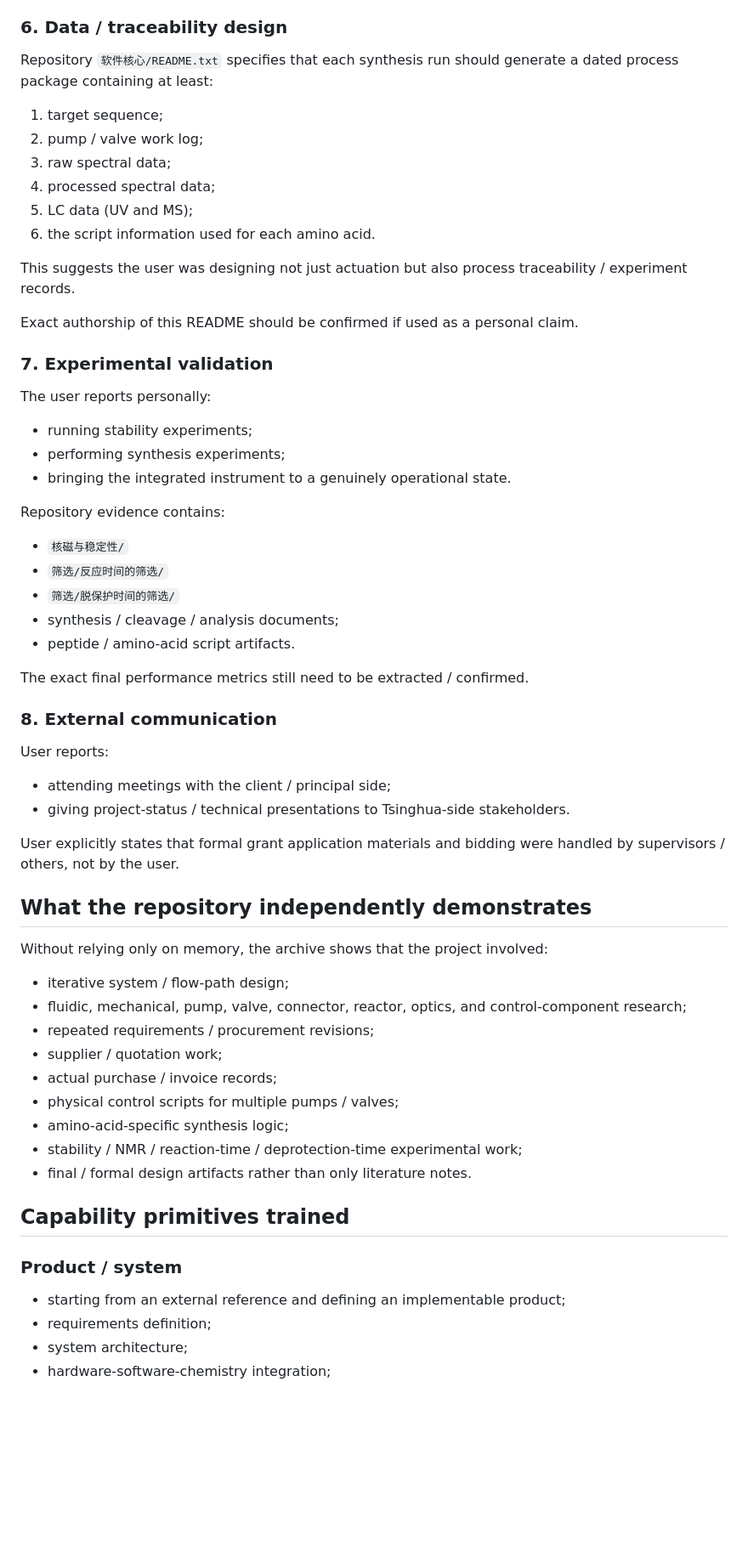
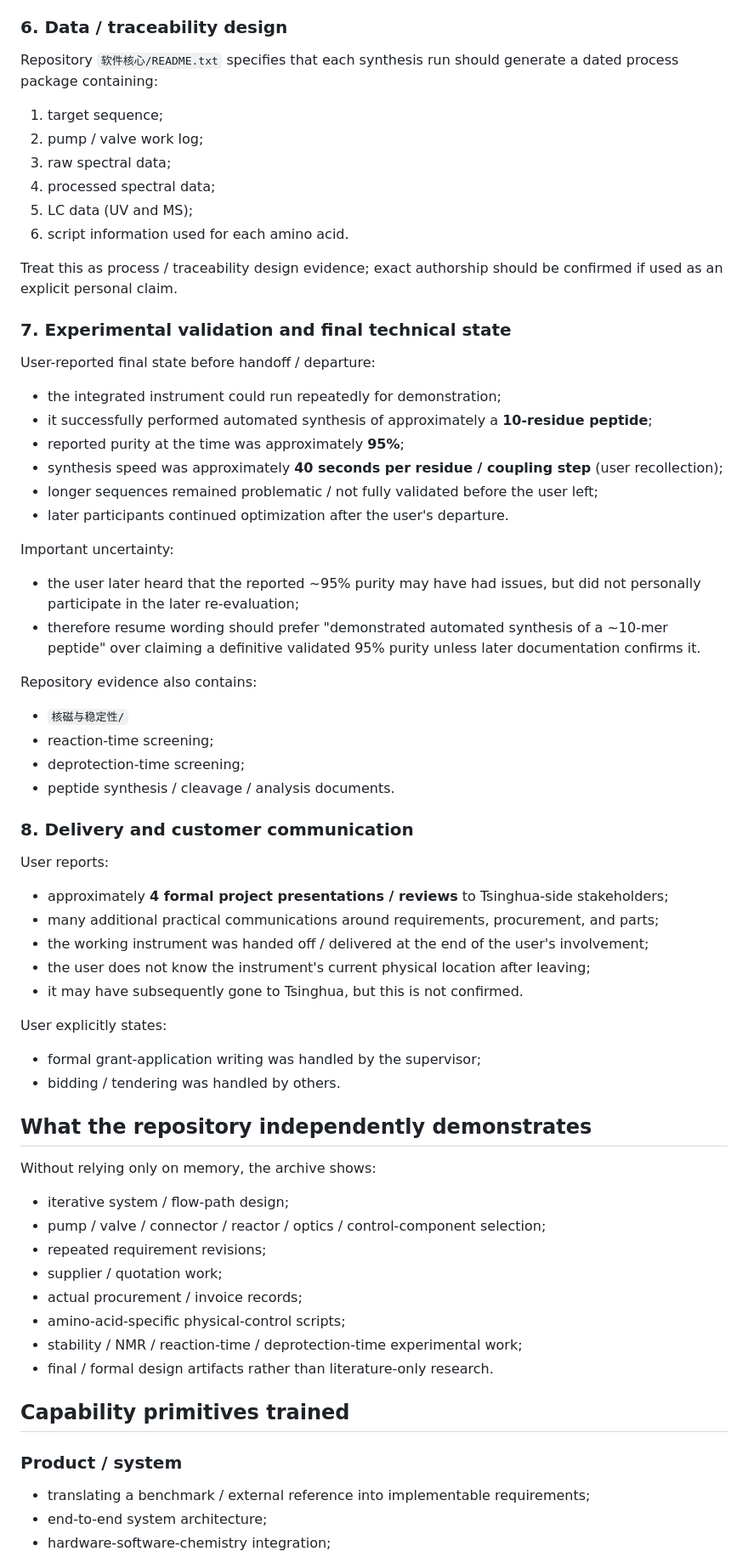
Before and after one commit to Zhangsfish/pre_training, a Markdown page: experience/jlu-spps-instrument.md, the part around one of its changes. Shown at 85% size. GitHub-like rendering; blank space fills up the shorter version.

Commit message:
Add SPPS stakeholder, resource, delivery, and outcome evidence

```diff
--- a/experience/jlu-spps-instrument.md
+++ b/experience/jlu-spps-instrument.md
@@ -113,60 +186,64 @@ This is not merely conceptual software: it encodes timed physical operations of
 
 ### 6. Data / traceability design
 
-Repository `软件核心/README.txt` specifies that each synthesis run should generate a dated process package containing at least:
+Repository `软件核心/README.txt` specifies that each synthesis run should generate a dated process package containing:
 1. target sequence;
 2. pump / valve work log;
 3. raw spectral data;
 4. processed spectral data;
 5. LC data (UV and MS);
-6. the script information used for each amino acid.
+6. script information used for each amino acid.
 
-This suggests the user was designing not just actuation but also process traceability / experiment records.
+Treat this as process / traceability design evidence; exact authorship should be confirmed if used as an explicit personal claim.
 
-Exact authorship of this README should be confirmed if used as a personal claim.
+### 7. Experimental validation and final technical state
 
-### 7. Experimental validation
+User-reported final state before handoff / departure:
+- the integrated instrument could run repeatedly for demonstration;
+- it successfully performed automated synthesis of approximately a **10-residue peptide**;
+- reported purity at the time was approximately **95%**;
+- synthesis speed was approximately **40 seconds per residue / coupling step** (user recollection);
+- longer sequences remained problematic / not fully validated before the user left;
+- later participants continued optimization after the user's departure.
 
-The user reports personally:
-- running stability experiments;
-- performing synthesis experiments;
-- bringing the integrated instrument to a genuinely operational state.
+Important uncertainty:
+- the user later heard that the reported ~95% purity may have had issues, but did not personally participate in the later re-evaluation;
+- therefore resume wording should prefer "demonstrated automated synthesis of a ~10-mer peptide" over claiming a definitive validated 95% purity unless later documentation confirms it.
 
-Repository evidence contains:
+Repository evidence also contains:
 - `核磁与稳定性/`
-- `筛选/反应时间的筛选/`
-- `筛选/脱保护时间的筛选/`
-- synthesis / cleavage / analysis documents;
-- peptide / amino-acid script artifacts.
+- reaction-time screening;
+- deprotection-time screening;
+- peptide synthesis / cleavage / analysis documents.
 
-The exact final performance metrics still need to be extracted / confirmed.
-
-### 8. External communication
+### 8. Delivery and customer communication
 
 User reports:
-- attending meetings with the client / principal side;
-- giving project-status / technical presentations to Tsinghua-side stakeholders.
+- approximately **4 formal project presentations / reviews** to Tsinghua-side stakeholders;
+- many additional practical communications around requirements, procurement, and parts;
+- the working instrument was handed off / delivered at the end of the user's involvement;
+- the user does not know the instrument's current physical location after leaving;
+- it may have subsequently gone to Tsinghua, but this is not confirmed.
 
-User explicitly states that formal grant application materials and bidding were handled by supervisors / others, not by the user.
+User explicitly states:
+- formal grant-application writing was handled by the supervisor;
+- bidding / tendering was handled by others.
 
 ## What the repository independently demonstrates
 
-Without relying only on memory, the archive shows that the project involved:
-
+Without relying only on memory, the archive shows:
 - iterative system / flow-path design;
-- fluidic, mechanical, pump, valve, connector, reactor, optics, and control-component research;
-- repeated requirements / procurement revisions;
+- pump / valve / connector / reactor / optics / control-component selection;
+- repeated requirement revisions;
 - supplier / quotation work;
-- actual purchase / invoice records;
-- physical control scripts for multiple pumps / valves;
-- amino-acid-specific synthesis logic;
+- actual procurement / invoice records;
+- amino-acid-specific physical-control scripts;
 - stability / NMR / reaction-time / deprotection-time experimental work;
-- final / formal design artifacts rather than only literature notes.
+- final / formal design artifacts rather than literature-only research.
 
 ## Capability primitives trained
 
 ### Product / system
-- starting from an external reference and defining an implementable product;
-- requirements definition;
-- system architecture;
+- translating a benchmark / external reference into implementable requirements;
+- end-to-end system architecture;
 - hardware-software-chemistry integration;
```
Also changed, not shown: other parts of experience/jlu-spps-instrument.md (+158 -70 lines).
